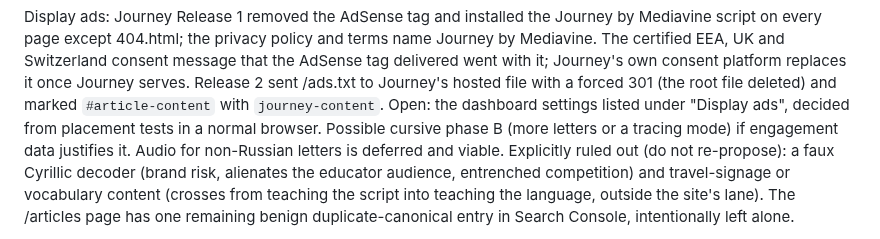
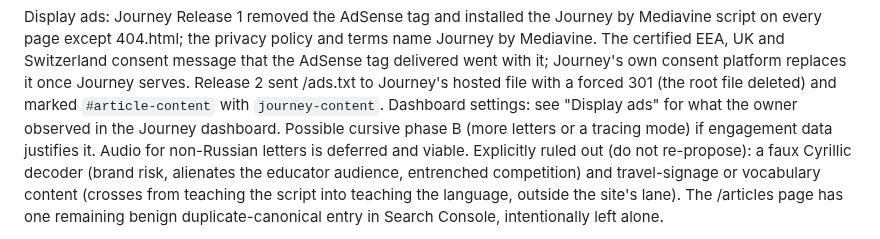
Before and after one commit to malcolm15/cyrillic-learner, a Markdown page: CLAUDE.md, the part around one of its changes. Rendered like a GitHub page.

```diff
--- a/CLAUDE.md
+++ b/CLAUDE.md
@@ -1636,8 +1714,8 @@ name Journey by Mediavine. The certified EEA, UK and Switzerland consent message
 that the AdSense tag delivered went with it; Journey's own consent platform
 replaces it once Journey serves. Release 2 sent /ads.txt to Journey's hosted
 file with a forced 301 (the root file deleted) and marked `#article-content`
-with `journey-content`. Open: the dashboard settings listed under "Display ads",
-decided from placement tests in a normal browser.
+with `journey-content`. Dashboard settings: see "Display ads" for what the owner
+observed in the Journey dashboard.
 Possible cursive phase B (more
 letters or a tracing mode) if engagement data justifies it. Audio for non-Russian
 letters is deferred and viable. Explicitly ruled out (do not re-propose): a faux
```
Also changed, not shown: other parts of CLAUDE.md (+87 -9 lines).
